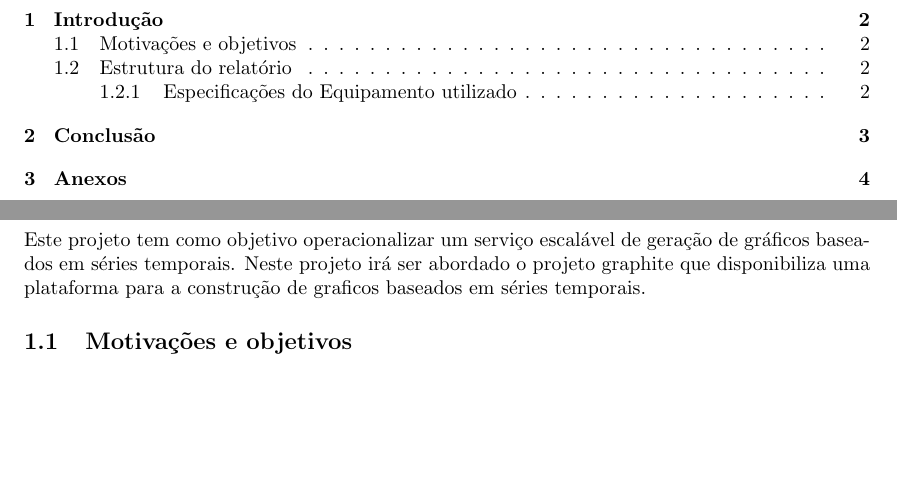
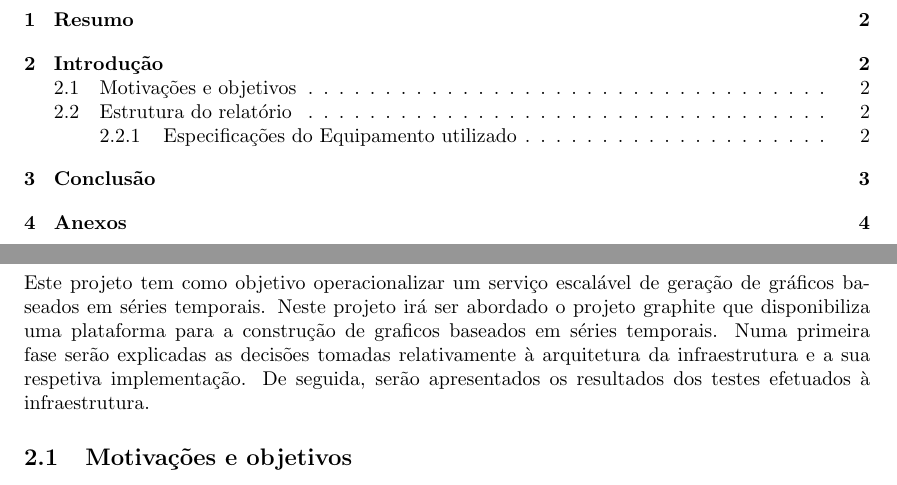
Before and after one commit to luissilva28/ICD2015, a LaTeX document (relatorio.tex, which reads introducao.tex): two parts of pages 2 and 3 of 5, joined at a grey line, cut at the place of the change, the shorter picture padded with empty space. Compiled offline with pdfLaTeX.

Commit message:
Update introducao.tex

```diff
--- a/introducao.tex
+++ b/introducao.tex
@@ -1,6 +4,8 @@
 \section{Introdução}
 Este projeto tem como objetivo operacionalizar um serviço escalável de geração de gráficos baseados em séries temporais.
 Neste projeto irá ser abordado o projeto graphite que disponibiliza uma plataforma para a construção de graficos baseados em séries temporais.
+Numa primeira fase serão explicadas as decisões tomadas relativamente à arquitetura da infraestrutura e a sua respetiva implementação.
+De seguida, serão apresentados os resultados dos testes efetuados à infraestrutura.
 
 \subsection{Motivações e objetivos}
 
```
Also changed, not shown: introducao.tex (3 more changed lines).
